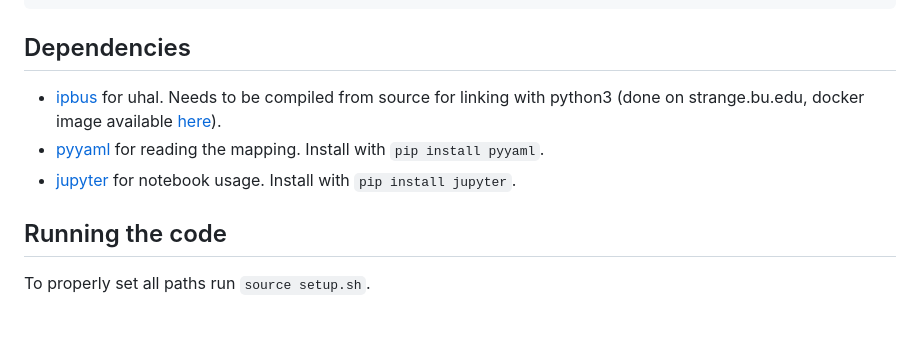
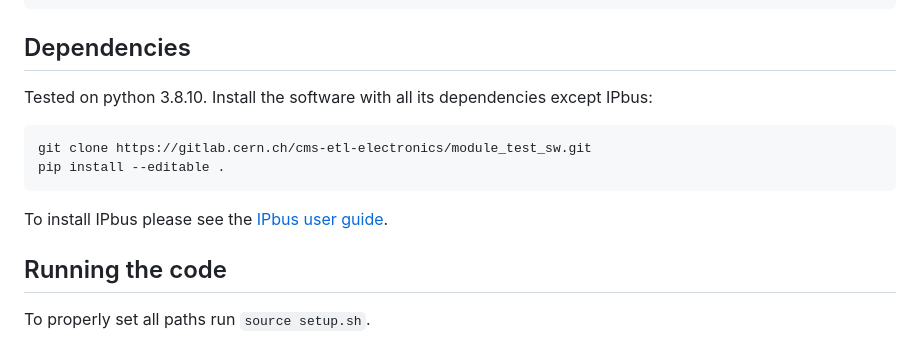
Before and after one commit to huangx-git/ETROC2_CEtest_sw, a Markdown page: README.md, the part around the change. Drawn GitHub-style.

Commit message:
update install instructions and dependencies

````diff
--- a/README.md
+++ b/README.md
@@ -34,9 +34,15 @@
 
 ## Dependencies
 
-- [ipbus](https://github.com/ipbus/ipbus-firmware) for uhal. Needs to be compiled from source for linking with python3 (done on strange.bu.edu, docker image available [here](https://hub.docker.com/repository/docker/danbarto/centos-uhal-py3)).
-- [pyyaml](https://pypi.org/project/PyYAML/) for reading the mapping. Install with `pip install pyyaml`.
-- [jupyter](https://jupyter.org) for notebook usage. Install with `pip install jupyter`.
+Tested on python 3.8.10.
+Install the software with all its dependencies except IPbus:
+
+``` shell
+git clone https://gitlab.cern.ch/cms-etl-electronics/module_test_sw.git
+pip install --editable .
+```
+
+To install IPbus please see the [IPbus user guide](https://ipbus.web.cern.ch/doc/user/html/software/installation.html).
 
 ## Running the code
 
````
